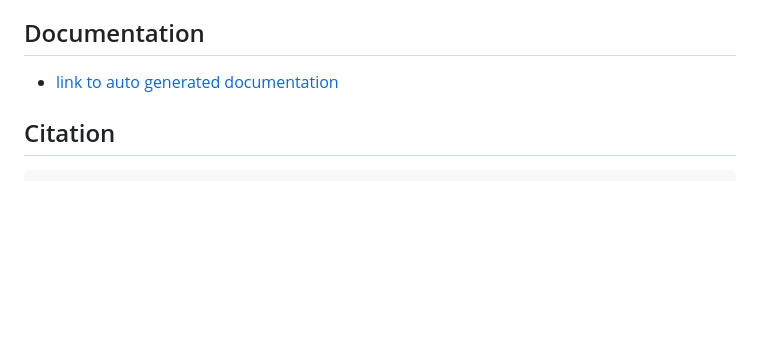
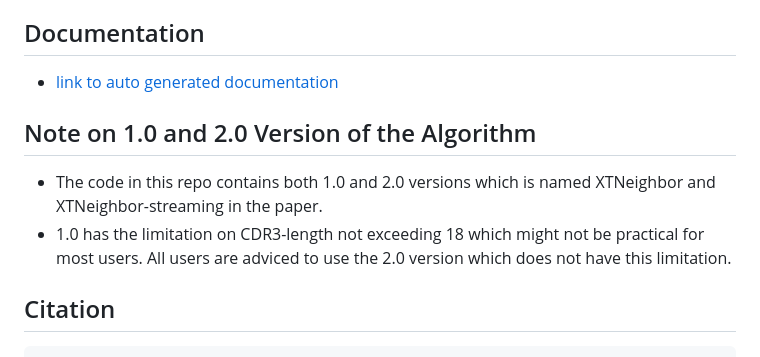
Before and after one commit to heartnetkung/XT-neighbor, a Markdown page: readme.md, the part around the change. GitHub-like rendering; blank space fills up the shorter version.

````diff
--- a/readme.md
+++ b/readme.md
@@ -56,6 +56,10 @@ xt_neighbor: perform either nearest neighbor search for CDR3 sequences or immune
 ## Documentation
 - [link to auto generated documentation](https://heartnetkung.github.io/XT-neighbor/files.html)
 
+## Note on 1.0 and 2.0 Version of the Algorithm
+- The code in this repo contains both 1.0 and 2.0 versions which is named XTNeighbor and XTNeighbor-streaming in the paper.
+- 1.0 has the limitation on CDR3-length not exceeding 18 which might not be practical for most users. All users are adviced to use the 2.0 version which does not have this limitation.
+
 ## Citation
 ```bibtex
 @misc{chotisorayuth2024lightningfast,
````
